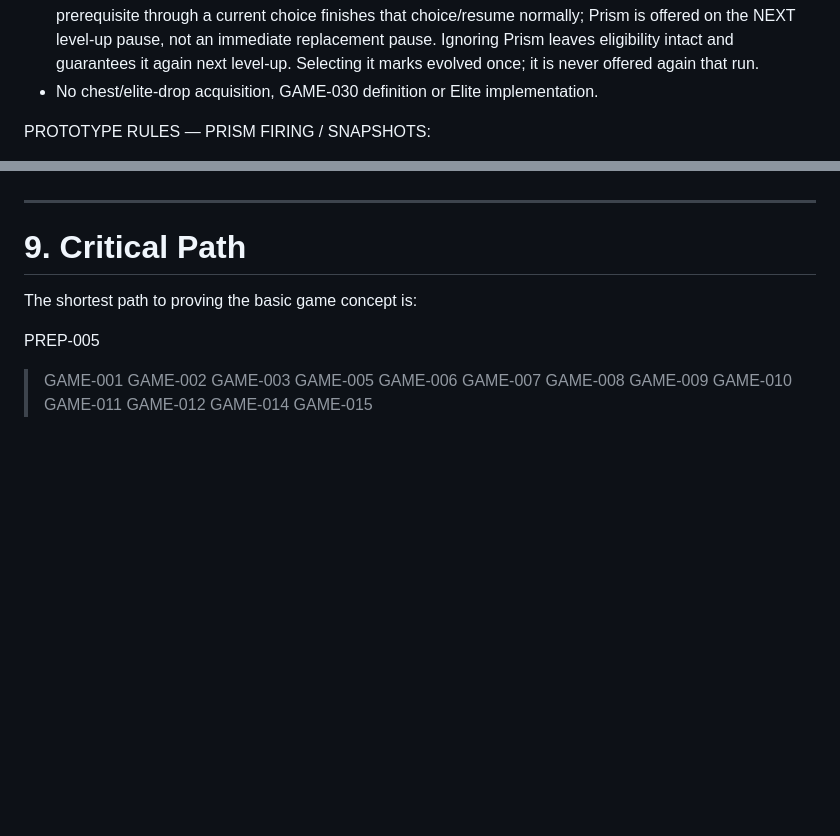
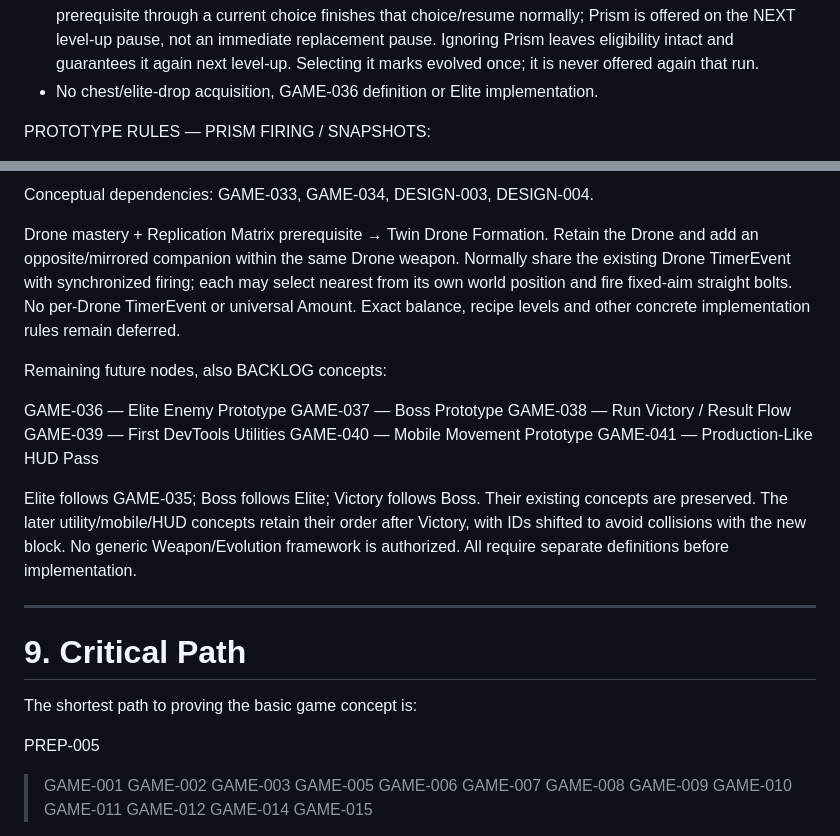
Before and after one commit to Xolopenya/NEBULA, a Markdown page: docs/TASK_GRAPH.md, 2 parts joined by grey strips. GitHub-like rendering; blank space fills up the shorter version.

```diff
--- a/docs/TASK_GRAPH.md
+++ b/docs/TASK_GRAPH.md
@@ -1464,7 +1464,7 @@ PROTOTYPE RULES — RECIPE / EVOLUTION OFFER:
   choice/resume normally; Prism is offered on the NEXT level-up pause, not an immediate
   replacement pause. Ignoring Prism leaves eligibility intact and guarantees it again
   next level-up. Selecting it marks evolved once; it is never offered again that run.
-- No chest/elite-drop acquisition, GAME-030 definition or Elite implementation.
+- No chest/elite-drop acquisition, GAME-036 definition or Elite implementation.
 
 PROTOTYPE RULES — PRISM FIRING / SNAPSHOTS:
 
@@ -1573,3 +1642,24 @@ These are BACKLOG concepts, not authorization to implement them.
+Conceptual dependencies: GAME-033, GAME-034, DESIGN-003, DESIGN-004.
+
+Drone mastery + Replication Matrix prerequisite → Twin Drone Formation. Retain the Drone
+and add an opposite/mirrored companion within the same Drone weapon. Normally share the
+existing Drone TimerEvent with synchronized firing; each may select nearest from its own
+world position and fire fixed-aim straight bolts. No per-Drone TimerEvent or universal Amount.
+Exact balance, recipe levels and other concrete implementation rules remain deferred.
+
+Remaining future nodes, also BACKLOG concepts:
+
+GAME-036 — Elite Enemy Prototype
+GAME-037 — Boss Prototype
+GAME-038 — Run Victory / Result Flow
+GAME-039 — First DevTools Utilities
+GAME-040 — Mobile Movement Prototype
+GAME-041 — Production-Like HUD Pass
+
+Elite follows GAME-035; Boss follows Elite; Victory follows Boss. Their existing concepts
+are preserved. The later utility/mobile/HUD concepts retain their order after Victory,
+with IDs shifted to avoid collisions with the new block. No generic Weapon/Evolution
+framework is authorized. All require separate definitions before implementation.
 
 ---
 
```
Also changed, not shown: other parts of docs/TASK_GRAPH.md (+79 -10 lines), docs/GAME_DESIGN.md (+1 -1 lines).
